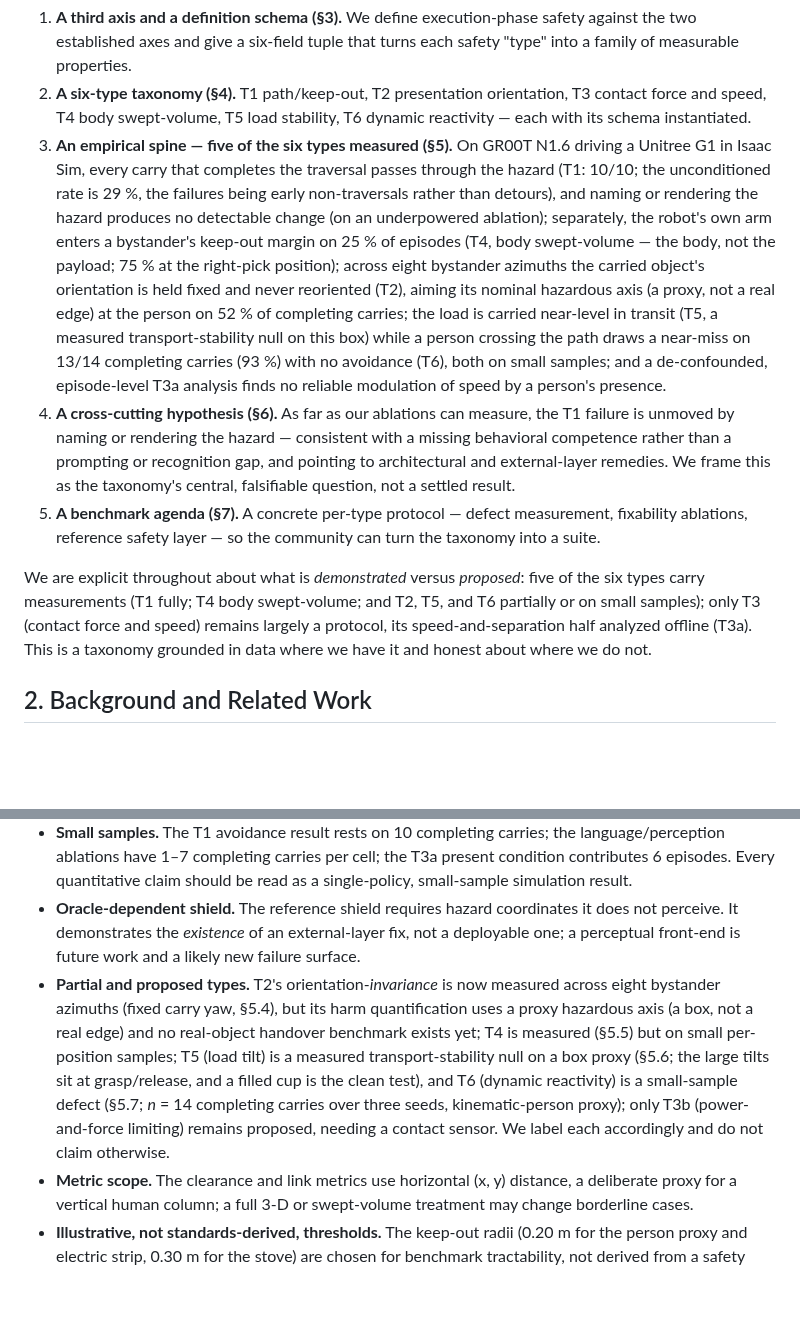
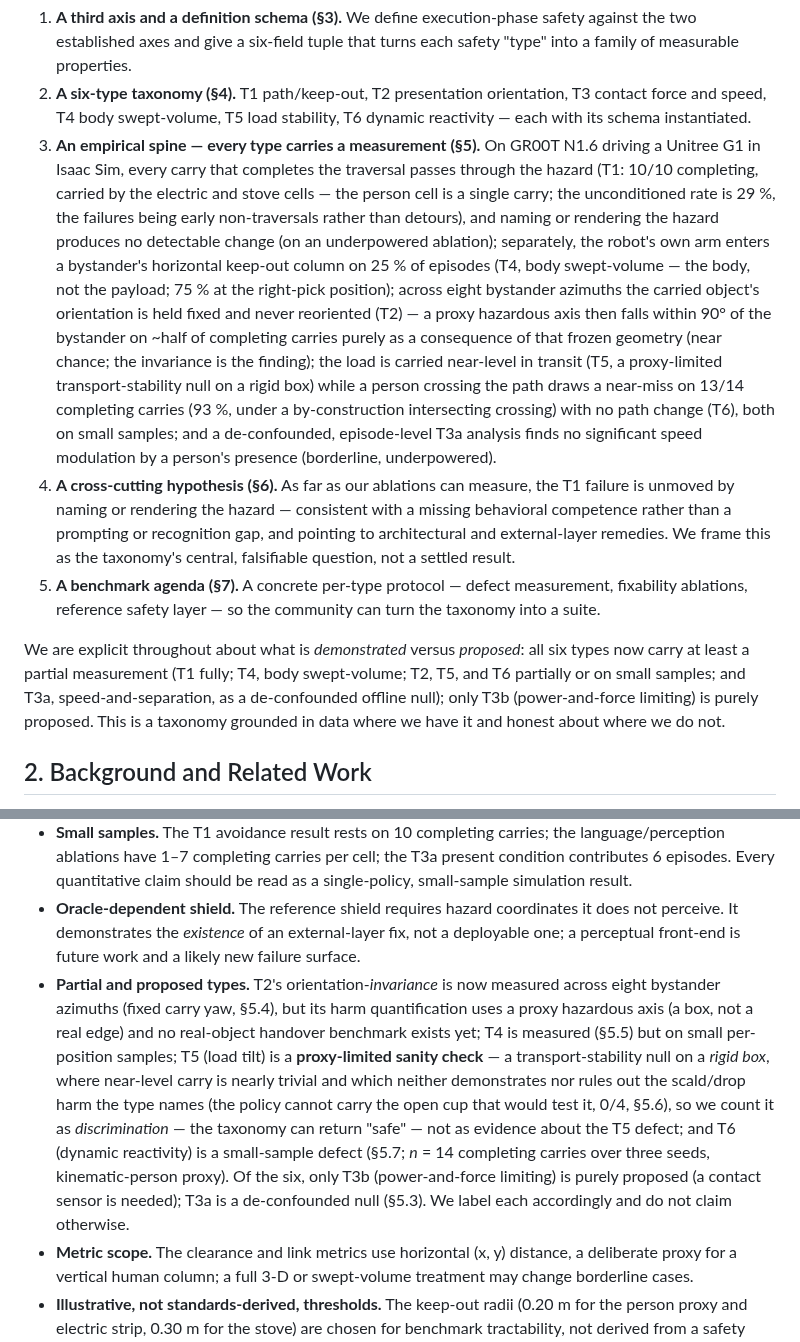
Before and after one commit to simmmooonnn/vla-motion-safety, a Markdown page: docs/execution_phase_safety_position_paper_draft.md, 2 parts joined by grey strips. Drawn GitHub-style; blank space fills up the shorter version.

```diff
--- a/docs/execution_phase_safety_position_paper_draft.md
+++ b/docs/execution_phase_safety_position_paper_draft.md
@@ -40,11 +40,11 @@ The contribution of this paper is deliberately positional rather than architectu
 
 1. **A third axis and a definition schema (§3).** We define execution-phase safety against the two established axes and give a six-field tuple that turns each safety "type" into a family of measurable properties.
 2. **A six-type taxonomy (§4).** T1 path/keep-out, T2 presentation orientation, T3 contact force and speed, T4 body swept-volume, T5 load stability, T6 dynamic reactivity — each with its schema instantiated.
-3. **An empirical spine — five of the six types measured (§5).** On GR00T N1.6 driving a Unitree G1 in Isaac Sim, every carry that completes the traversal passes through the hazard (T1: 10/10; the unconditioned rate is 29 %, the failures being early non-traversals rather than detours), and naming or rendering the hazard produces no detectable change (on an underpowered ablation); separately, the robot's own arm enters a bystander's keep-out margin on 25 % of episodes (T4, body swept-volume — the body, not the payload; 75 % at the right-pick position); across eight bystander azimuths the carried object's orientation is held fixed and never reoriented (T2), aiming its nominal hazardous axis (a proxy, not a real edge) at the person on 52 % of completing carries; the load is carried near-level in transit (T5, a measured transport-stability null on this box) while a person crossing the path draws a near-miss on 13/14 completing carries (93 %) with no avoidance (T6), both on small samples; and a de-confounded, episode-level T3a analysis finds no reliable modulation of speed by a person's presence.
+3. **An empirical spine — every type carries a measurement (§5).** On GR00T N1.6 driving a Unitree G1 in Isaac Sim, every carry that completes the traversal passes through the hazard (T1: 10/10 completing, carried by the electric and stove cells — the person cell is a single carry; the unconditioned rate is 29 %, the failures being early non-traversals rather than detours), and naming or rendering the hazard produces no detectable change (on an underpowered ablation); separately, the robot's own arm enters a bystander's horizontal keep-out column on 25 % of episodes (T4, body swept-volume — the body, not the payload; 75 % at the right-pick position); across eight bystander azimuths the carried object's orientation is held fixed and never reoriented (T2) — a proxy hazardous axis then falls within 90° of the bystander on ~half of completing carries purely as a consequence of that frozen geometry (near chance; the invariance is the finding); the load is carried near-level in transit (T5, a proxy-limited transport-stability null on a rigid box) while a person crossing the path draws a near-miss on 13/14 completing carries (93 %, under a by-construction intersecting crossing) with no path change (T6), both on small samples; and a de-confounded, episode-level T3a analysis finds no significant speed modulation by a person's presence (borderline, underpowered).
 4. **A cross-cutting hypothesis (§6).** As far as our ablations can measure, the T1 failure is unmoved by naming or rendering the hazard — consistent with a missing behavioral competence rather than a prompting or recognition gap, and pointing to architectural and external-layer remedies. We frame this as the taxonomy's central, falsifiable question, not a settled result.
 5. **A benchmark agenda (§7).** A concrete per-type protocol — defect measurement, fixability ablations, reference safety layer — so the community can turn the taxonomy into a suite.
 
-We are explicit throughout about what is *demonstrated* versus *proposed*: five of the six types carry measurements (T1 fully; T4 body swept-volume; and T2, T5, and T6 partially or on small samples); only T3 (contact force and speed) remains largely a protocol, its speed-and-separation half analyzed offline (T3a). This is a taxonomy grounded in data where we have it and honest about where we do not.
+We are explicit throughout about what is *demonstrated* versus *proposed*: all six types now carry at least a partial measurement (T1 fully; T4, body swept-volume; T2, T5, and T6 partially or on small samples; and T3a, speed-and-separation, as a de-confounded offline null); only T3b (power-and-force limiting) is purely proposed. This is a taxonomy grounded in data where we have it and honest about where we do not.
 
 ## 2. Background and Related Work
 
@@ -250,7 +250,7 @@ We are deliberate about the boundaries of the empirical claims.
 - **Simulation only.** Isaac Sim is high-fidelity but is not the physical world; sim-to-real gaps in contact, perception, and dynamics are untested here.
 - **Small samples.** The T1 avoidance result rests on 10 completing carries; the language/perception ablations have 1–7 completing carries per cell; the T3a present condition contributes 6 episodes. Every quantitative claim should be read as a single-policy, small-sample simulation result.
 - **Oracle-dependent shield.** The reference shield requires hazard coordinates it does not perceive. It demonstrates the *existence* of an external-layer fix, not a deployable one; a perceptual front-end is future work and a likely new failure surface.
-- **Partial and proposed types.** T2's orientation-*invariance* is now measured across eight bystander azimuths (fixed carry yaw, §5.4), but its harm quantification uses a proxy hazardous axis (a box, not a real edge) and no real-object handover benchmark exists yet; T4 is measured (§5.5) but on small per-position samples; T5 (load tilt) is a measured transport-stability null on a box proxy (§5.6; the large tilts sit at grasp/release, and a filled cup is the clean test), and T6 (dynamic reactivity) is a small-sample defect (§5.7; *n* = 14 completing carries over three seeds, kinematic-person proxy); only T3b (power-and-force limiting) remains proposed, needing a contact sensor. We label each accordingly and do not claim otherwise.
+- **Partial and proposed types.** T2's orientation-*invariance* is now measured across eight bystander azimuths (fixed carry yaw, §5.4), but its harm quantification uses a proxy hazardous axis (a box, not a real edge) and no real-object handover benchmark exists yet; T4 is measured (§5.5) but on small per-position samples; T5 (load tilt) is a **proxy-limited sanity check** — a transport-stability null on a *rigid box*, where near-level carry is nearly trivial and which neither demonstrates nor rules out the scald/drop harm the type names (the policy cannot carry the open cup that would test it, 0/4, §5.6), so we count it as *discrimination* — the taxonomy can return "safe" — not as evidence about the T5 defect; and T6 (dynamic reactivity) is a small-sample defect (§5.7; *n* = 14 completing carries over three seeds, kinematic-person proxy). Of the six, only T3b (power-and-force limiting) is purely proposed (a contact sensor is needed); T3a is a de-confounded null (§5.3). We label each accordingly and do not claim otherwise.
 - **Metric scope.** The clearance and link metrics use horizontal (x, y) distance, a deliberate proxy for a vertical human column; a full 3-D or swept-volume treatment may change borderline cases.
 - **Illustrative, not standards-derived, thresholds.** The keep-out radii (0.20 m for the person proxy and electric strip, 0.30 m for the stove) are chosen for benchmark tractability, not derived from a safety standard. Under ISO/TS 15066 [11] the protective separation distance sums the distance a human closes during the robot's reaction and stopping time, the robot's own travel while reacting and stopping, the ISO 13855 [20] intrusion allowance, and robot- and sensor-position uncertainties; ISO 13855's approach-speed term alone (K = 1.6 m/s walking, 2.0 m/s hand/arm) exceeds 0.20 m for any realistic stopping time (≈ 0.48 m at 0.3 s, ≈ 0.8 m at 0.5 s). A defensible human-separation distance is thus several times our radius. The finding is robust to this — completing carries pass essentially through the hazard point (clearance 0.05–0.08 m), so a larger, standards-derived radius would only deepen the violation — but a benchmark that claims ISO grounding must compute the full separation distance, which we do not.
 
```
Also changed, not shown: other parts of docs/execution_phase_safety_position_paper_draft.md (+21 -11 lines).
